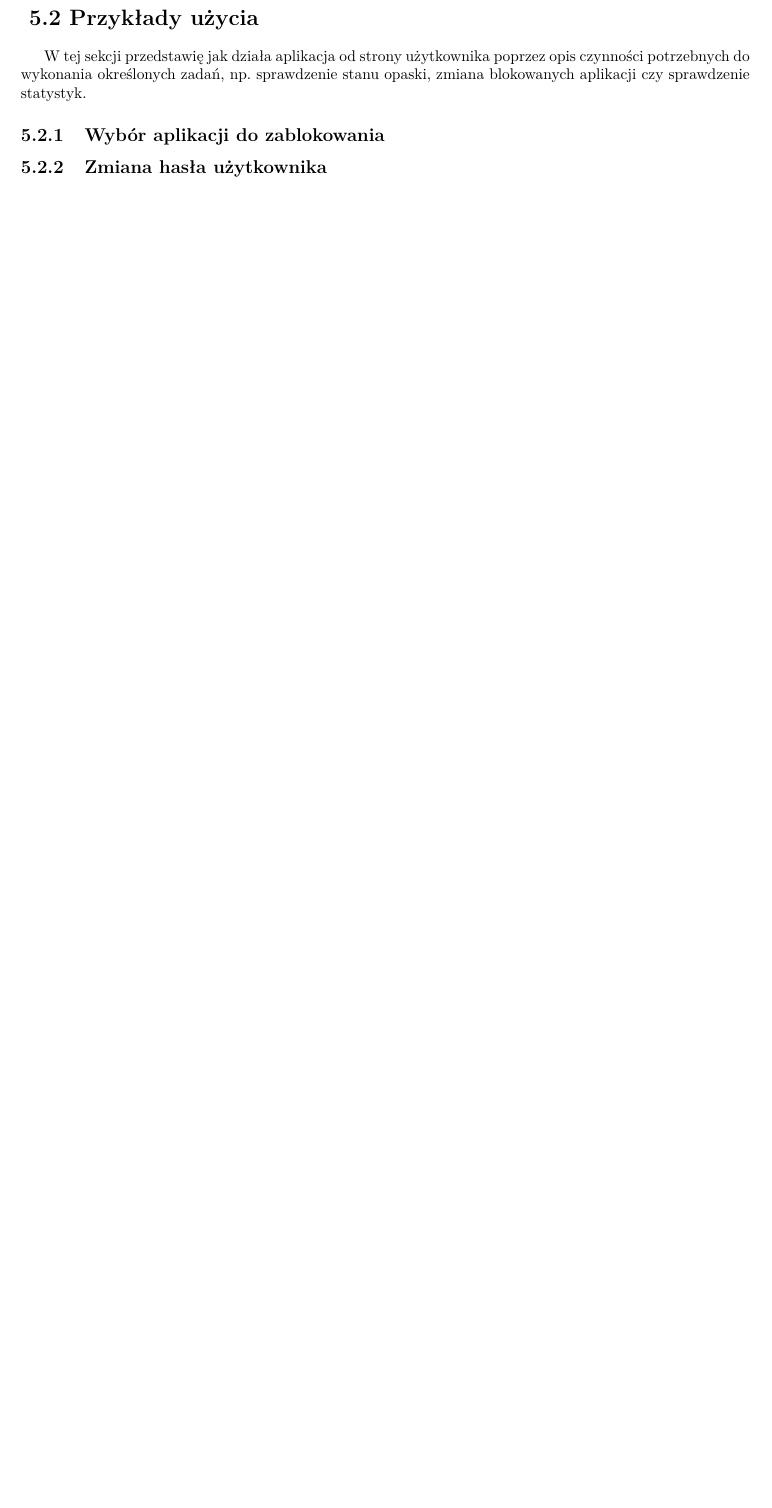
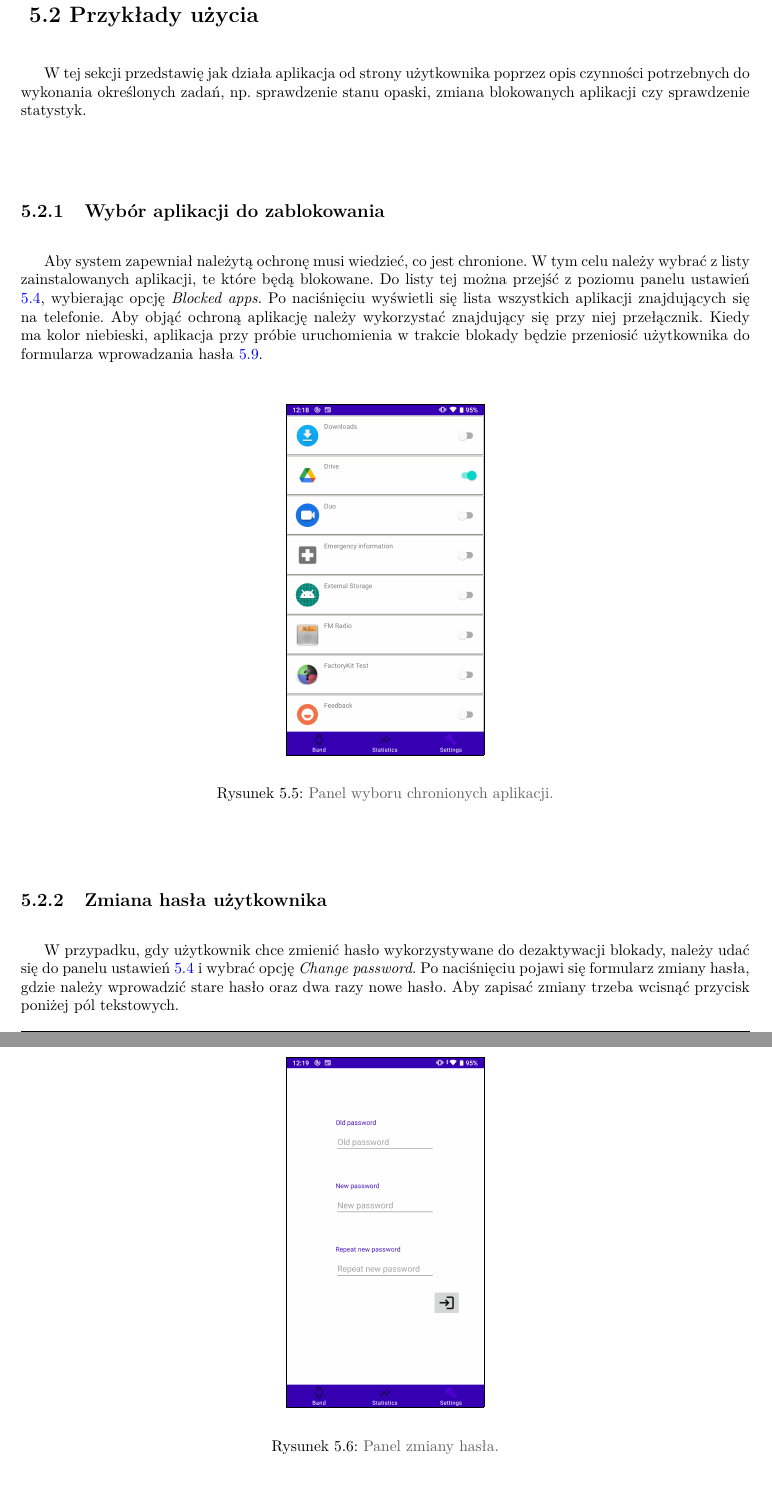
Before and after one commit to Bzykowa/eng_thesis, a LaTeX thesis (thesis text/praca.tex, which reads thesis text/rozdzial4.tex): part of page 33 of 40 before the commit and two parts of pages 34 and 35 of 44 after it, the two joined at a grey line, cut so that both start at the same text, the shorter picture padded with empty space. The pictures show the PDF file thesis text/praca.pdf that the author committed with the source.

Commit message:
signed apk plus finished user manual

```diff
--- a/thesis text/rozdzial4.tex
+++ b/thesis text/rozdzial4.tex
@@ -30,0 +31,2 @@ Ostatnim etapem konfiguracji jest sparowanie opaski MiBand 3 z aplikacją. W tym
+\begin{figure}[H]
+    \begin{center}
@@ -36 +44,2 @@ Ostatnim etapem konfiguracji jest sparowanie opaski MiBand 3 z aplikacją. W tym
     \end{center}
+    \caption{{\color{dgray}Ustawienia aplikacji.}} \label{Settings}
@@ -38,6 +46,27 @@ Ostatnim etapem konfiguracji jest sparowanie opaski MiBand 3 z aplikacją. W tym
 \end{figure}
+
 \section{Przykłady użycia}
 W tej sekcji przedstawię jak działa aplikacja od strony użytkownika poprzez opis czynności potrzebnych do wykonania określonych zadań, np. sprawdzenie stanu opaski, zmiana blokowanych aplikacji czy sprawdzenie statystyk.
 \subsection{Wybór aplikacji do zablokowania}
+Aby system zapewniał należytą ochronę musi wiedzieć, co jest chronione. W tym celu należy wybrać z listy zainstalowanych aplikacji, te które będą blokowane. Do listy tej można przejść z poziomu panelu ustawień \ref{Settings}, wybierając opcję \textit{Blocked apps}. Po naciśnięciu wyświetli się lista wszystkich aplikacji znajdujących się na telefonie. Aby objąć ochroną aplikację należy wykorzystać znajdujący się przy niej przełącznik. Kiedy ma kolor niebieski, aplikacja przy próbie uruchomienia w trakcie blokady będzie przeniosić użytkownika do formularza wprowadzania hasła \ref{enterPassword}.
+\begin{figure}[H]
+    \begin{center}
+        \setlength{\fboxsep}{0pt}%
+        \setlength{\fboxrule}{0.3pt}%
+        \fbox{\includegraphics[width=0.27\textwidth]{app_screenshots/list_of_apps.png}}
+    \end{center}
+    \caption{{\color{dgray}Panel wyboru chronionych aplikacji.}} \label{appList}
+\end{figure}
 \subsection{Zmiana hasła użytkownika}
+W przypadku, gdy użytkownik chce zmienić hasło wykorzystywane do dezaktywacji blokady, należy udać się do panelu ustawień \ref{Settings} i wybrać opcję \textit{Change password}. Po naciśnięciu pojawi się formularz zmiany hasła, gdzie należy wprowadzić stare hasło oraz dwa razy nowe hasło. Aby zapisać zmiany trzeba wcisnąć przycisk poniżej pól tekstowych.
+\begin{figure}[H]
+    \begin{center}
+        \setlength{\fboxsep}{0pt}%
+        \setlength{\fboxrule}{0.3pt}%
+        \fbox{\includegraphics[width=0.27\textwidth]{app_screenshots/change_password.png}}
+    \end{center}
+    \caption{{\color{dgray}Panel zmiany hasła.}} \label{changePassword}
+\end{figure}
 \subsection{Wyświetlenie statystyk aktywności}
+Aplikacja dostarcza użytkownikowi widok, w którym podane są informacje na temat zarejestrowanych danego dnia kroków oraz ostatnia wartość pomiaru pulsu. Aby zobaczyć te dane należy uruchomić aplikację oraz wybrać z dolnego menu pozycję \textit{Statistics}.
+\begin{figure}[H]
@@ -45,0 +94,8 @@ W tej sekcji przedstawię jak działa aplikacja od strony użytkownika poprzez o
+    \item uruchomić aplikację;
+    \item lub podjąć próbę uruchomienia jednej z chronionych aplikacji.
+\end{itemize}
+
+W każdy z tych przypadków system przekieruje użytkownika do formularza wprowadzania hasła. Po wpisaniu poprawnej wartości oraz zatwierdzeniu jej blokada zostaje zdjęta, a następnie uruchamiana jest usługa monitorująca aktywność.
+\newline\newline\newline
+\begin{figure}[H]
+    \begin{center}
```
Also changed, not shown: thesis text/praca.pdf, thesis text/rozdzial4.tex (46 more changed lines), 2 other files.
